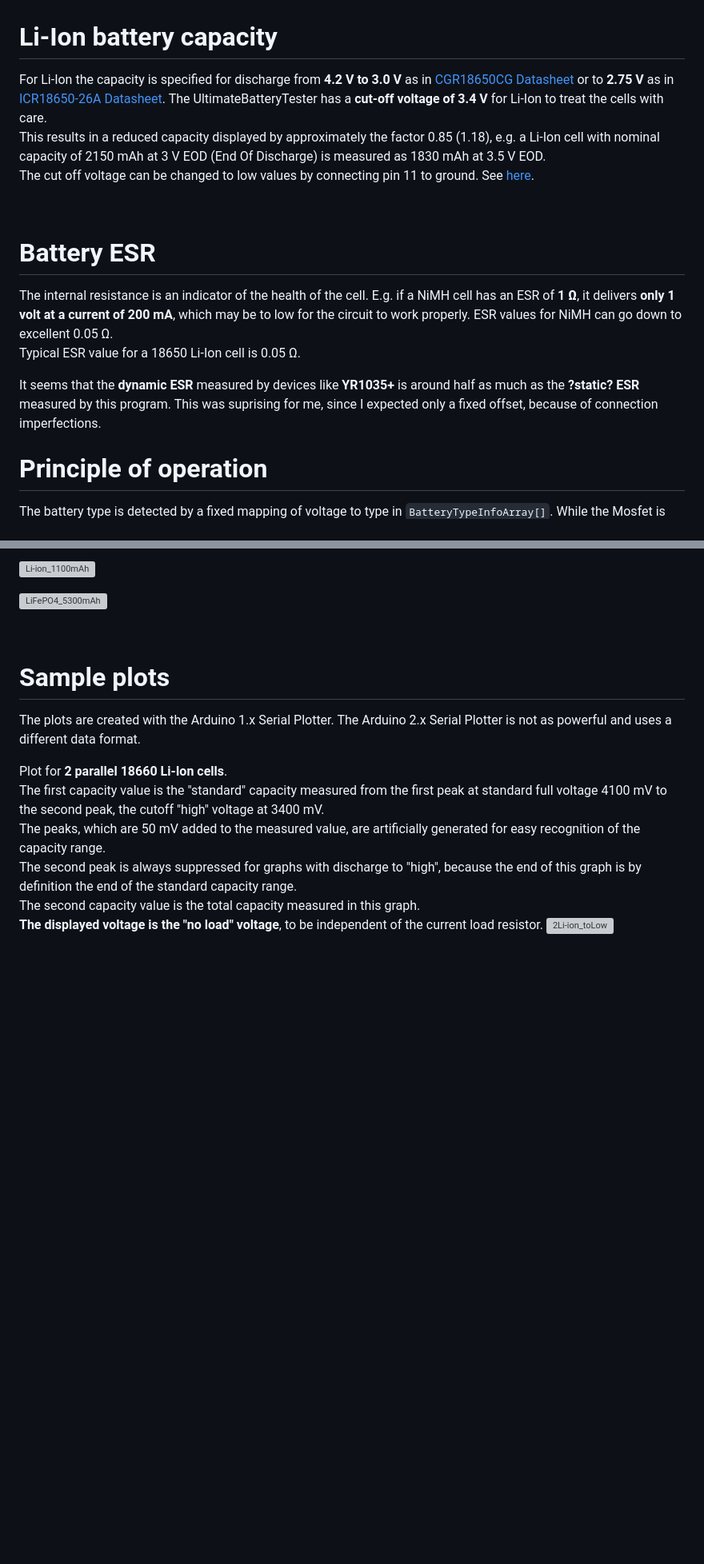
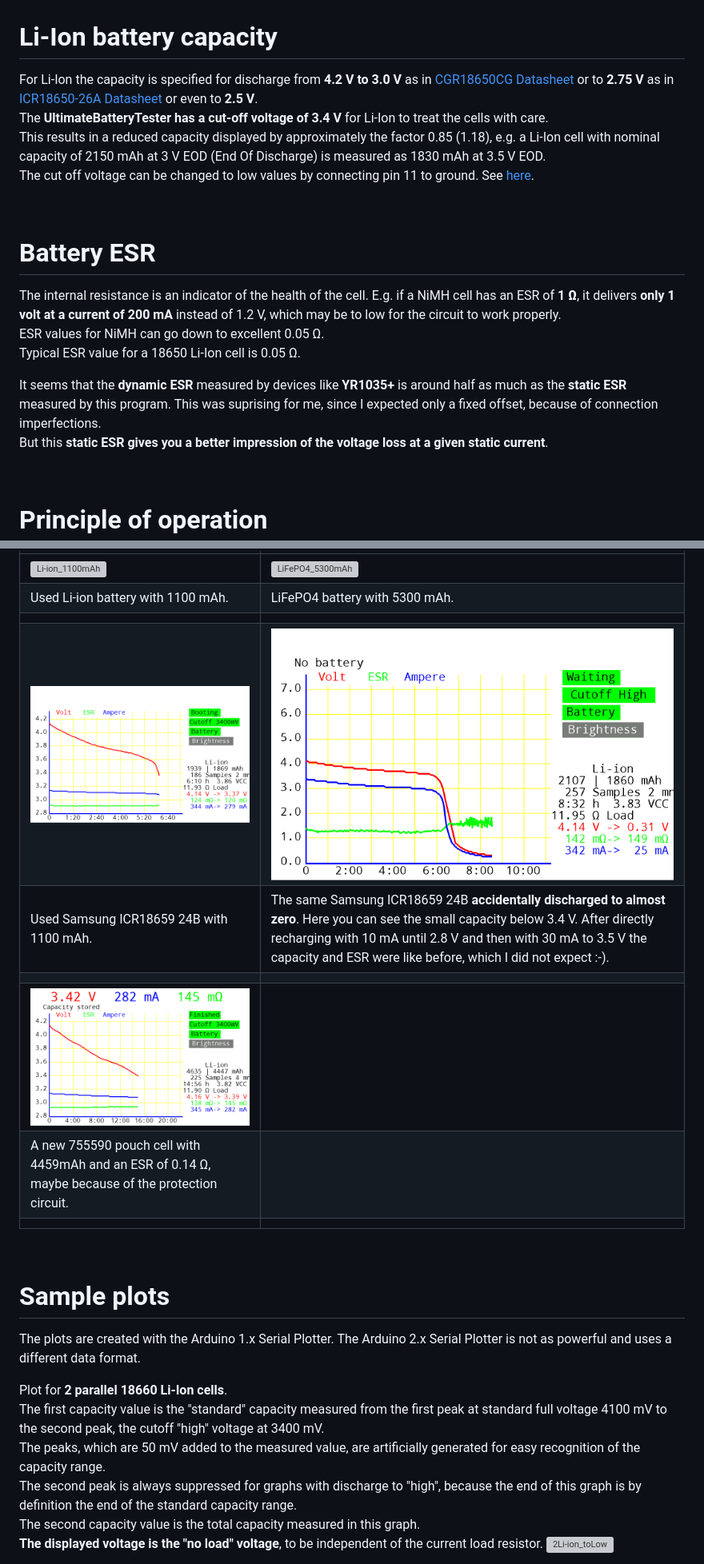
Before and after one commit to ArminJo/Ultimate-Battery-Tester, a Markdown page: README.md, 2 parts joined by grey strips. Shown at 80% size. GitHub-like rendering; pictures changed too: pictures/755590_4459mAh.png (added), pictures/Used_Samsung_ICR18659-24B.png (added), pictures/Used_Samsung_ICR18659-24B_to_Zero.png (added); blank space fills up the shorter version; grey boxes are pictures that could not be loaded.

Commit message:
Housekeeping

```diff
--- a/README.md
+++ b/README.md
@@ -42,18 +42,19 @@ Program for measuring the ESR (equivalent series resistance) of a battery and pr
 
 # Li-Ion battery capacity
 For Li-Ion the capacity is specified for discharge from **4.2 V to 3.0 V** as in [CGR18650CG Datasheet](https://github.com/ArminJo/Ultimate-Battery-Tester/blob/master/CGR18650CG-Panasonic.pdf)
-or to **2.75 V** as in [ICR18650-26A Datasheet](https://github.com/ArminJo/Ultimate-Battery-Tester/blob/master/ICR18650-26A_Samsung.pdf).
-The UltimateBatteryTester has a **cut-off voltage of 3.4 V** for Li-Ion to treat the cells with care.<br/>
+or to **2.75 V** as in [ICR18650-26A Datasheet](https://github.com/ArminJo/Ultimate-Battery-Tester/blob/master/ICR18650-26A_Samsung.pdf) or even to **2.5 V**.<br/>
+The **UltimateBatteryTester has a cut-off voltage of 3.4 V** for Li-Ion to treat the cells with care.<br/>
 This results in a reduced capacity displayed by approximately the factor 0.85 (1.18), e.g. a Li-Ion cell with nominal capacity of 2150 mAh at 3 V EOD (End Of Discharge) is measured as 1830 mAh at 3.5 V EOD.<br/>
 The cut off voltage can be changed to low values by connecting pin 11 to ground. See [here](#special-pin-usage).
 
 <br/>
 
 # Battery ESR
-The internal resistance is an indicator of the health of the cell. E.g. if a NiMH cell has an ESR of **1 &ohm;**, it delivers **only 1 volt at a current of 200 mA**, which may be to low for the circuit to work properly.
+The internal resistance is an indicator of the health of the cell. E.g. if a NiMH cell has an ESR of **1 &ohm;**, it delivers **only 1 volt at a current of 200 mA** instead of 1.2 V, which may be to low for the circuit to work properly.<br/>
 ESR values for NiMH can go down to excellent 0.05 &ohm;.<br/>
 Typical ESR value for a 18650 Li-Ion cell is 0.05 &ohm;.
 
-It seems that the **dynamic ESR** measured by devices like **YR1035+** is around half as much as the **?static? ESR** measured by this program.
-This was suprising for me, since I expected only a fixed offset, because of connection imperfections.
+It seems that the **dynamic ESR** measured by devices like **YR1035+** is around half as much as the **static ESR** measured by this program.
+This was suprising for me, since I expected only a fixed offset, because of connection imperfections.<br/>
+But this **static ESR gives you a better impression of the voltage loss at a given static current**.
 
@@ -102,7 +105,15 @@ The Arduino is connected to the tablet via **OSB OTG** or a **Bluetooth module**
 
-![Li-ion_1100mAh](pictures/Li-ion_1100mAh.png)
-
-![LiFePO4_5300mAh](pictures/LiFePO4_5300mAh.png)
+|  |  |
+|-|-|
+| ![Li-ion_1100mAh](pictures/Li-ion_1100mAh.png) | ![LiFePO4_5300mAh](pictures/LiFePO4_5300mAh.png) |
+| Used Li-ion battery with 1100 mAh. | LiFePO4 battery with 5300 mAh.  |
+| | |
+| ![Used_Samsung_ICR18659-24B](pictures/Used_Samsung_ICR18659-24B.png) | ![Used_Samsung_ICR18659-24B_to_Zero](pictures/Used_Samsung_ICR18659-24B_to_Zero.png) |
+| Used Samsung ICR18659 24B with 1100 mAh. | The same Samsung ICR18659 24B **accidentally discharged to almost zero**. Here you can see the small capacity below 3.4 V. After directly recharging with 10 mA until 2.8 V and then with 30 mA to 3.5 V the capacity and ESR were like before, which I did not expect :-). |
+| | |
+| ![755590_4459mAh](pictures/755590_4459mAh.png) |  |
+| A new 755590 pouch cell with 4459mAh and an ESR of 0.14 &ohm;, maybe because of the protection circuit. |   |
+| | |
 
 <br/>
 
```
Also changed, not shown: other parts of README.md (+3 -4 lines), pictures/Li-ion_ToZero_QUIXIN_21A21.png (deleted), 2 other files.
